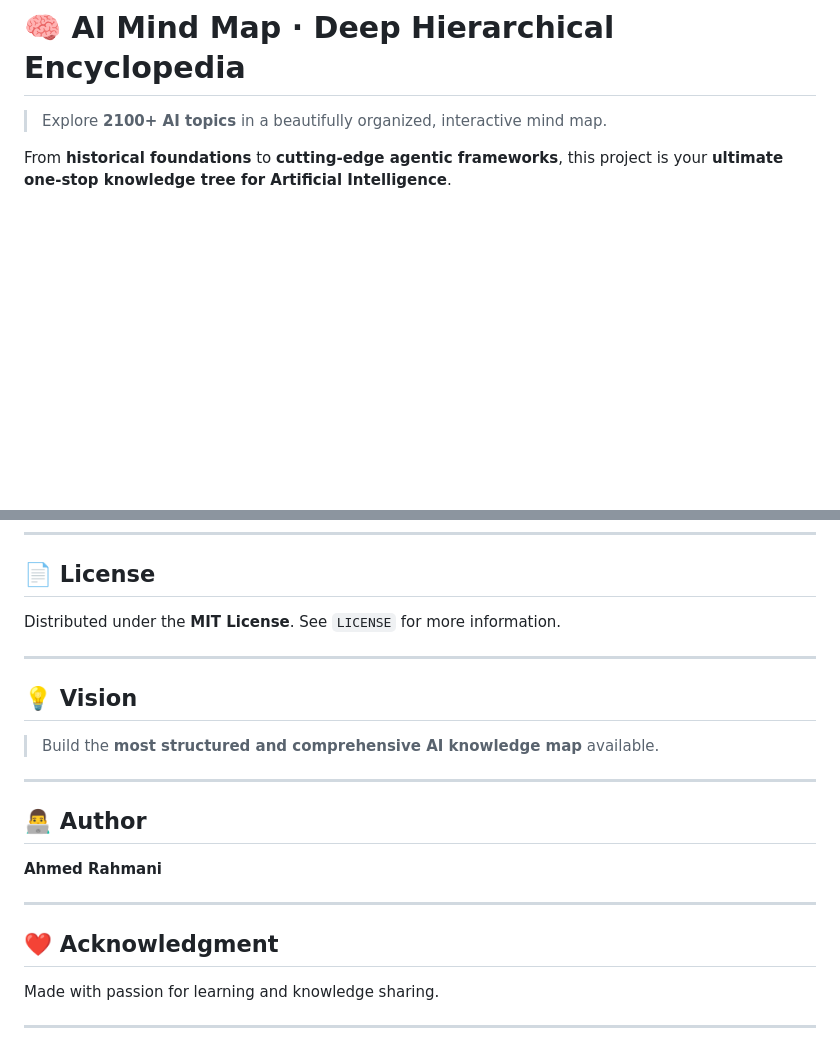
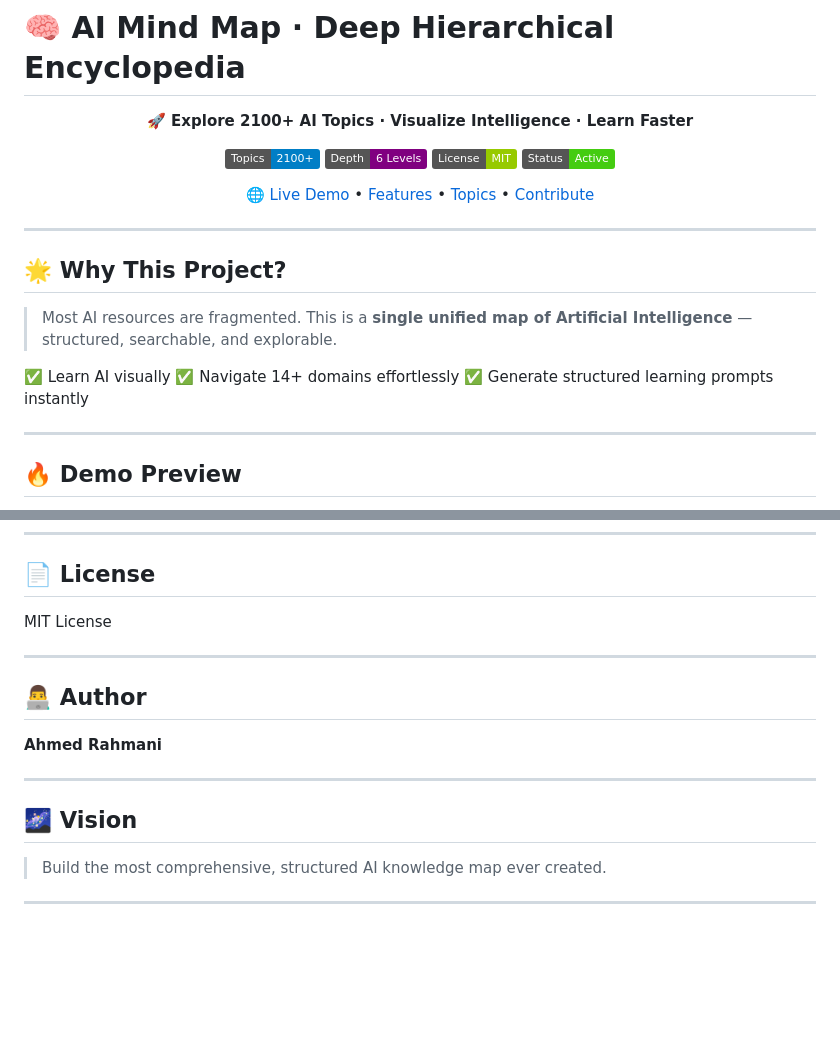
Before and after one commit to ahmedrahmani/ai-mind-map, a Markdown page: README.md, 2 parts joined by grey strips. Rendered like a GitHub page; badges without logos; blank space fills up the shorter version.

```diff
--- a/README.md
+++ b/README.md
@@ -1,5 +1,35 @@
 # 🧠 AI Mind Map · Deep Hierarchical Encyclopedia
 
-> Explore **2100+ AI topics** in a beautifully organized, interactive mind map.
+<p align="center">
+  <b>🚀 Explore 2100+ AI Topics · Visualize Intelligence · Learn Faster</b>
+</p>
 
-From **historical foundations** to **cutting-edge agentic frameworks**, this project is your **ultimate one-stop knowledge tree for Artificial Intelligence**.
+<p align="center">
+  <a href="#"><img src="https://img.shields.io/badge/Topics-2100%2B-blue" /></a>
+  <a href="#"><img src="https://img.shields.io/badge/Depth-6%20Levels-purple" /></a>
+  <a href="#"><img src="https://img.shields.io/badge/License-MIT-green" /></a>
+  <a href="#"><img src="https://img.shields.io/badge/Status-Active-success" /></a>
+</p>
+
+<p align="center">
+  <a href="#">🌐 Live Demo</a> •
+  <a href="#-features">Features</a> •
+  <a href="#-knowledge-tree-overview">Topics</a> •
+  <a href="#-contributing">Contribute</a>
+</p>
+
+---
+
+## 🌟 Why This Project?
+
+> Most AI resources are fragmented.
+> This is a **single unified map of Artificial Intelligence** — structured, searchable, and explorable.
+
+✅ Learn AI visually
+✅ Navigate 14+ domains effortlessly
+✅ Generate structured learning prompts instantly
+
+---
+
+## 🔥 Demo Preview
+
@@ -181,14 +163,7 @@ Contributions are welcome and help improve this project.
 
 ## 📄 License
 
-Distributed under the **MIT License**.
-See `LICENSE` for more information.
-
----
-
-## 💡 Vision
-
-> Build the **most structured and comprehensive AI knowledge map** available.
+MIT License
 
 ---
 
@@ -198,9 +173,9 @@ See `LICENSE` for more information.
 
 ---
 
-## ❤️ Acknowledgment
+## 🌌 Vision
 
-Made with passion for learning and knowledge sharing.
+> Build the most comprehensive, structured AI knowledge map ever created.
 
 ---
 
```
Also changed, not shown: other parts of README.md (+77 -125 lines).
